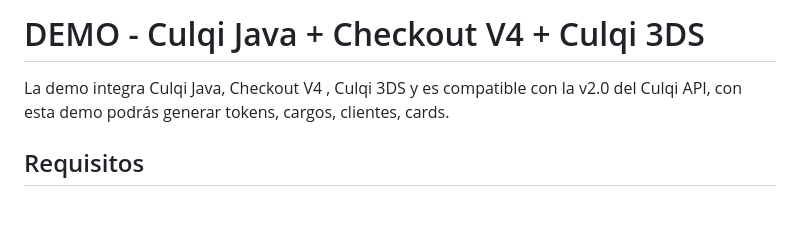
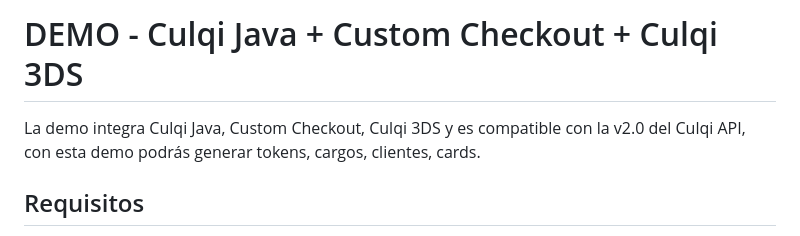
Before and after one commit to culqi/culqi-demos, a Markdown page: README.md, the part around one of its changes. Drawn GitHub-style; blank space fills up the shorter version.

Commit message:
feature: adding checkout demo in JAVA

```diff
--- a/README.md
+++ b/README.md
@@ -1,6 +1,6 @@
-# DEMO - Culqi Java + Checkout V4 + Culqi 3DS
+# DEMO - Culqi Java + Custom Checkout + Culqi 3DS
 
-La demo integra Culqi Java, Checkout V4 , Culqi 3DS y es compatible con la v2.0 del Culqi API, con esta demo podrás generar tokens, cargos, clientes, cards.
+La demo integra Culqi Java, Custom Checkout, Culqi 3DS y es compatible con la v2.0 del Culqi API, con esta demo podrás generar tokens, cargos, clientes, cards.
 
 ## Requisitos
 
```
Also changed, not shown: other parts of README.md (+1 -1 lines).
